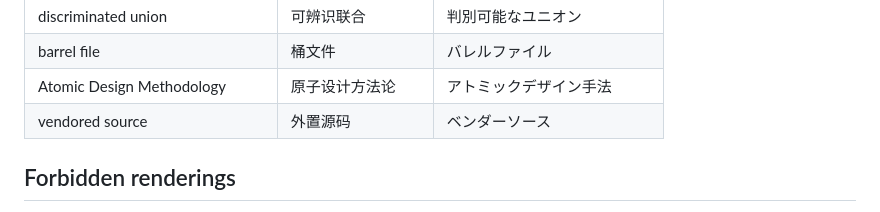
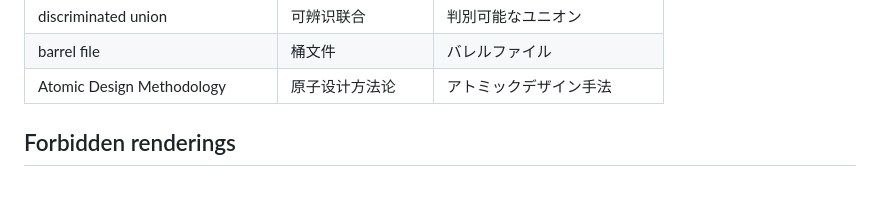
Before and after one commit to fang2hou/ai-coding-guidelines, a Markdown page: GLOSSARY.md, the part around the change. Drawn GitHub-style.

Commit message:
docs: drop unused vendored-source glossary row
The term occurs twice in one document and the trio renders it as
upstream (上游 / アップストリーム); a separate glossary rendering
would contradict actual usage.

```diff
--- a/GLOSSARY.md
+++ b/GLOSSARY.md
@@ -51,7 +51,6 @@ to this table in the same change.
 | discriminated union                | 可辨识联合        | 判別可能なユニオン          |
 | barrel file                        | 桶文件            | バレルファイル              |
 | Atomic Design Methodology          | 原子设计方法论    | アトミックデザイン手法      |
-| vendored source                    | 外置源码          | ベンダーソース              |
 
 ## Forbidden renderings
 
```
